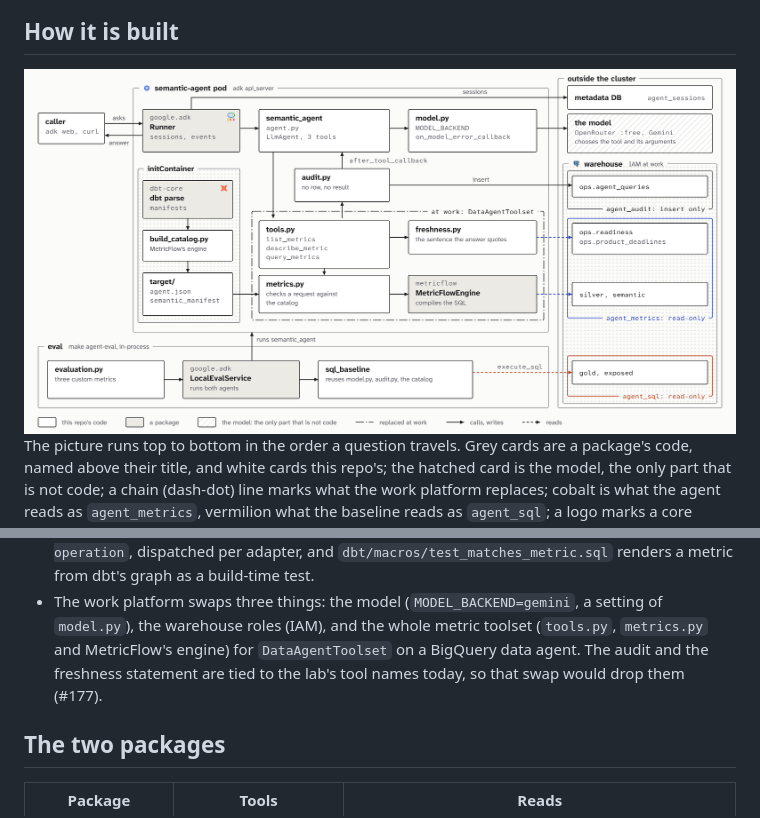
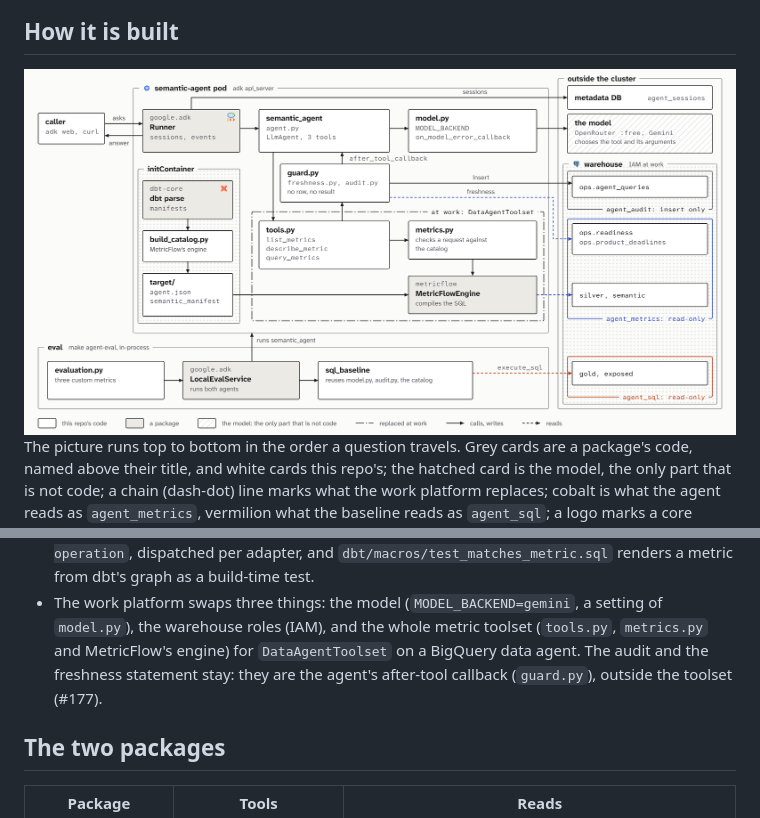
Before and after one commit to Paradiddle131/pplk8s, a Markdown page: services/semantic-agent/README.md, 2 parts joined by grey strips. Rendered like a GitHub page; pictures changed too: assets/semantic-agent.png.

Commit message:
docs(semantic): draw the guard outside the toolset, as #178 left the code; the kit is draw-architecture

```diff
--- a/services/semantic-agent/README.md
+++ b/services/semantic-agent/README.md
@@ -10,7 +10,7 @@ It stands in for a Cloud Run service; at work the metric toolset is the seam a n
 
 <picture>
   <source media="(prefers-color-scheme: dark)" srcset="../../assets/semantic-agent-dark.png">
-  <img width="2400" height="1232" alt="Inside the semantic agent, in the order a question travels: a caller asks ADK's Runner, which keeps sessions in the metadata DB outside the cluster and hands the question to the LlmAgent in agent.py; the agent calls the model through model.py, and the model, hatched, is the only part that is not code: it chooses the tool and its arguments; tools.py's query_metrics has metrics.py check the request against the catalog and MetricFlow's engine compile the SQL, read as agent_metrics, and freshness.py reads the readiness ledger; every result passes through audit.py, ADK's after_tool_callback, which inserts one row as agent_audit or withholds the result; an initContainer runs dbt parse and build_catalog.py into target/; a chain line marks the toolset the work platform replaces with DataAgentToolset; the eval runs the agent and a text-to-SQL baseline, which reads gold and exposed as agent_sql, on ADK's LocalEvalService" src="../../assets/semantic-agent.png">
+  <img width="2400" height="1232" alt="Inside the semantic agent, in the order a question travels: a caller asks ADK's Runner, which keeps sessions in the metadata DB outside the cluster and hands the question to the LlmAgent in agent.py; the agent calls the model through model.py, and the model, hatched, is the only part that is not code: it chooses the tool and its arguments; tools.py's query_metrics has metrics.py check the request against the catalog and MetricFlow's engine compile the SQL, read as agent_metrics; every result passes through guard.py, ADK's after_tool_callback outside the toolset, which attaches its metrics' freshness from the readiness ledger and inserts one row as agent_audit, or withholds the result; an initContainer runs dbt parse and build_catalog.py into target/; a chain line marks the toolset the work platform replaces with DataAgentToolset; the eval runs the agent and a text-to-SQL baseline, which reads gold and exposed as agent_sql, on ADK's LocalEvalService" src="../../assets/semantic-agent.png">
 </picture>
 
 The picture runs top to bottom in the order a question travels.
@@ -23,7 +23,7 @@ This repo's code is the places it steps in:
   That Python surface is undocumented and held by the pin: `tests/test_metricflow_surface.py` checks it offline.
 - `dbt/macros/agent_warehouse.sql` creates the roles and the audit table through `dbt run-operation`, dispatched per adapter, and `dbt/macros/test_matches_metric.sql` renders a metric from dbt's graph as a build-time test.
 - The work platform swaps three things: the model (`MODEL_BACKEND=gemini`, a setting of `model.py`), the warehouse roles (IAM), and the whole metric toolset (`tools.py`, `metrics.py` and MetricFlow's engine) for `DataAgentToolset` on a BigQuery data agent.
-  The audit and the freshness statement are tied to the lab's tool names today, so that swap would drop them (#177).
+  The audit and the freshness statement stay: they are the agent's after-tool callback (`guard.py`), outside the toolset (#177).
 
 ## The two packages
 
```
Also changed, not shown: ledger.d/2026-10-31-semantic-diagrams.md (+2 -2 lines), assets/platform-dark.png, assets/platform.png, assets/semantic-agent-dark.png, 2 other files.
